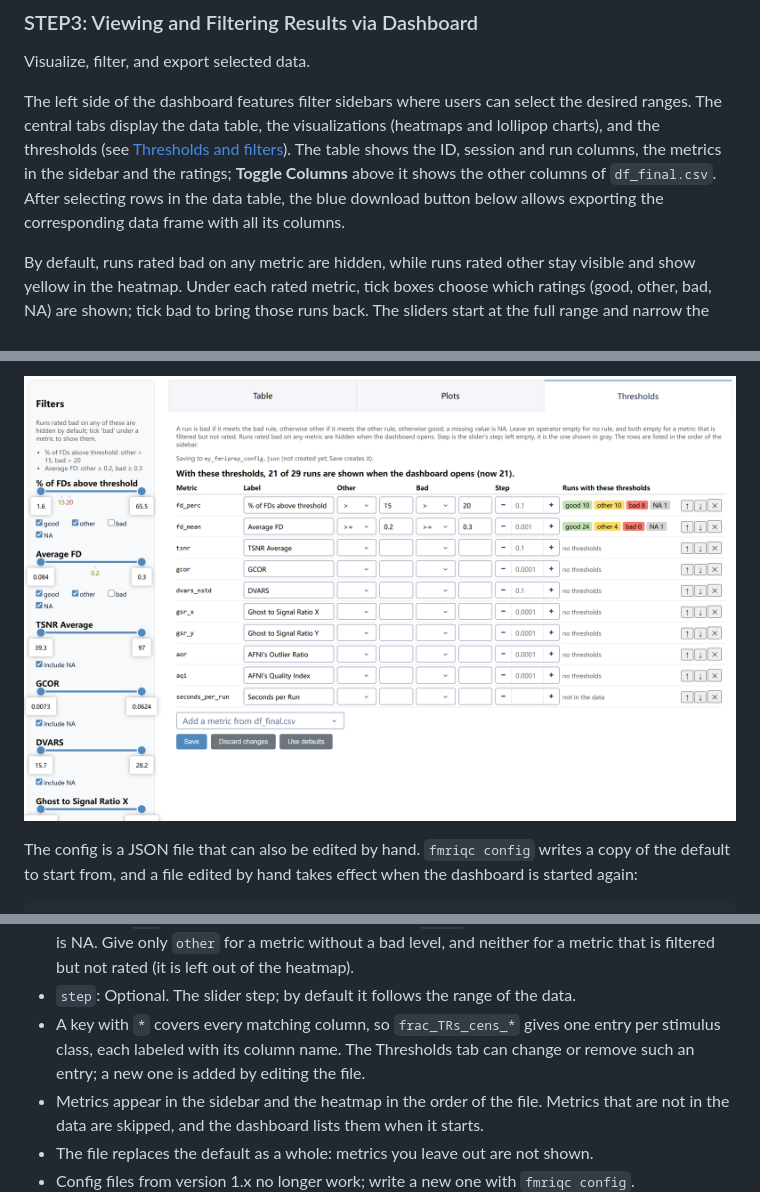
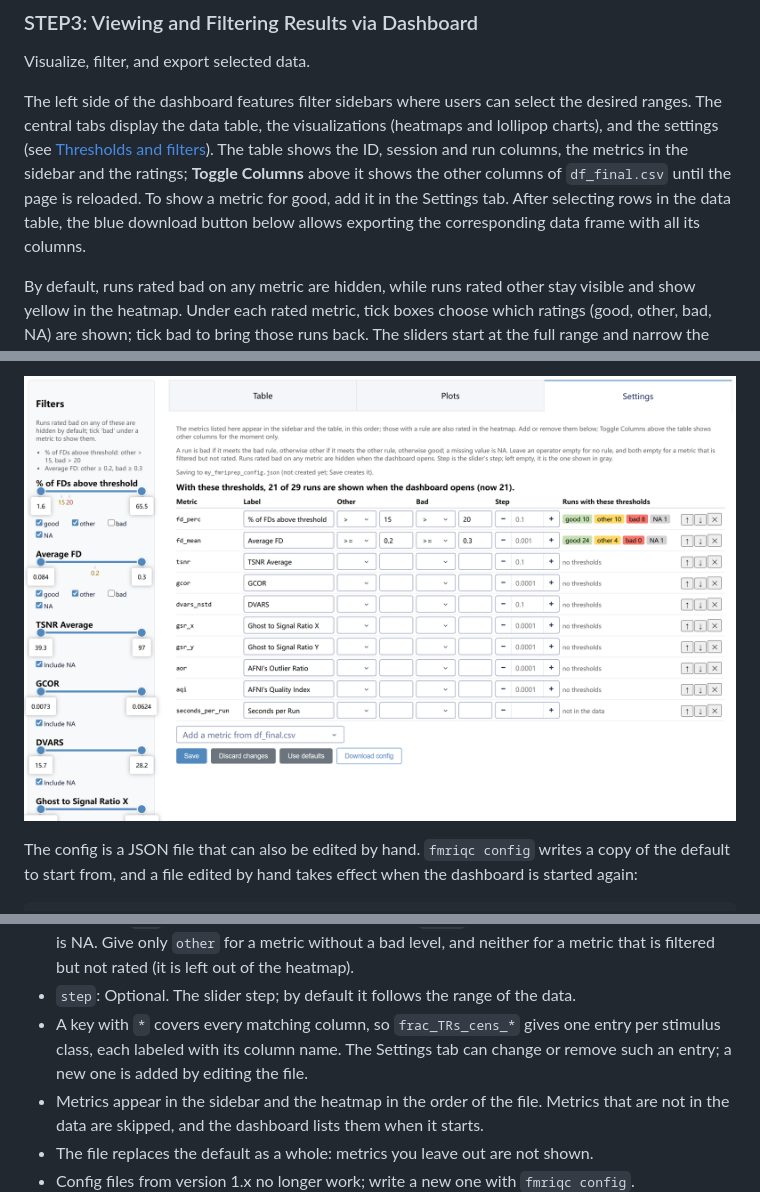
Before and after one commit to QiuyuYu3/fMRI-QCtoolkit, a Markdown page: README.md, 3 parts joined by grey strips. GitHub-like rendering; pictures changed too: images/dashboard_settings.png (added), images/dashboard_thresholds.png (deleted).

```diff
--- a/README.md
+++ b/README.md
@@ -166,7 +166,7 @@ fmriqc prep fmriprep --bold-file examples/example_data/fmriprep/group_bold.tsv -
 ### STEP3: Viewing and Filtering Results via Dashboard
 Visualize, filter, and export selected data.
 
-The left side of the dashboard features filter sidebars where users can select the desired ranges. The central tabs display the data table, the visualizations (heatmaps and lollipop charts), and the thresholds (see [Thresholds and filters](#thresholds-and-filters)). The table shows the ID, session and run columns, the metrics in the sidebar and the ratings; **Toggle Columns** above it shows the other columns of `df_final.csv`. After selecting rows in the data table, the blue download button below allows exporting the corresponding data frame with all its columns.
+The left side of the dashboard features filter sidebars where users can select the desired ranges. The central tabs display the data table, the visualizations (heatmaps and lollipop charts), and the settings (see [Thresholds and filters](#thresholds-and-filters)). The table shows the ID, session and run columns, the metrics in the sidebar and the ratings; **Toggle Columns** above it shows the other columns of `df_final.csv` until the page is reloaded. To show a metric for good, add it in the Settings tab. After selecting rows in the data table, the blue download button below allows exporting the corresponding data frame with all its columns.
 
 By default, runs rated bad on any metric are hidden, while runs rated other stay visible and show yellow in the heatmap. Under each rated metric, tick boxes choose which ratings (good, other, bad, NA) are shown; tick bad to bring those runs back. The sliders start at the full range and narrow the view further.
 
@@ -217,5 +217,5 @@ fmriqc dashboard fmriprep --data-file examples/example_data/fmriprep/df_final.cs
 
-![dashboard_thresholds](https://raw.githubusercontent.com/QiuyuYu3/fMRI-QCtoolkit/main/images/dashboard_thresholds.png)
+![dashboard_settings](https://raw.githubusercontent.com/QiuyuYu3/fMRI-QCtoolkit/main/images/dashboard_settings.png)
 
 The config is a JSON file that can also be edited by hand. `fmriqc config` writes a copy of the default to start from, and a file edited by hand takes effect when the dashboard is started again:
 
@@ -242,7 +242,7 @@ Each metric is one entry, keyed by its column in `df_final.csv`:
 - `label`: The name shown in the sidebar and the heatmap. Defaults to the column name.
 - `bad` and `other`: An operator (`>`, `>=`, `<`, `<=`, `==`, `!=`) followed by a number. A run is bad if it meets the `bad` rule, otherwise other if it meets the `other` rule, otherwise good; a missing value is NA. Give only `other` for a metric without a bad level, and neither for a metric that is filtered but not rated (it is left out of the heatmap).
 - `step`: Optional. The slider step; by default it follows the range of the data.
-- A key with `*` covers every matching column, so `frac_TRs_cens_*` gives one entry per stimulus class, each labeled with its column name. The Thresholds tab can change or remove such an entry; a new one is added by editing the file.
+- A key with `*` covers every matching column, so `frac_TRs_cens_*` gives one entry per stimulus class, each labeled with its column name. The Settings tab can change or remove such an entry; a new one is added by editing the file.
 - Metrics appear in the sidebar and the heatmap in the order of the file. Metrics that are not in the data are skipped, and the dashboard lists them when it starts.
 - The file replaces the default as a whole: metrics you leave out are not shown.
 - Config files from version 1.x no longer work; write a new one with `fmriqc config`.
```
Also changed, not shown: other parts of README.md (+5 -5 lines), CHANGELOG.md (+1 -1 lines), images/dashboard1.png, images/dashboard2.png, images/dashboard3.png, 6 other files.
